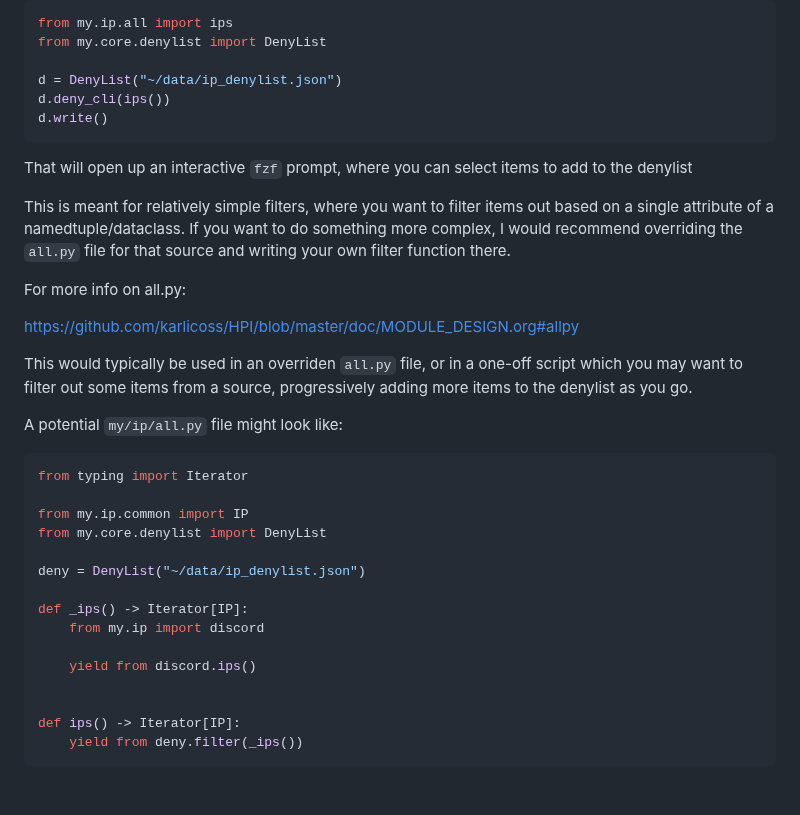
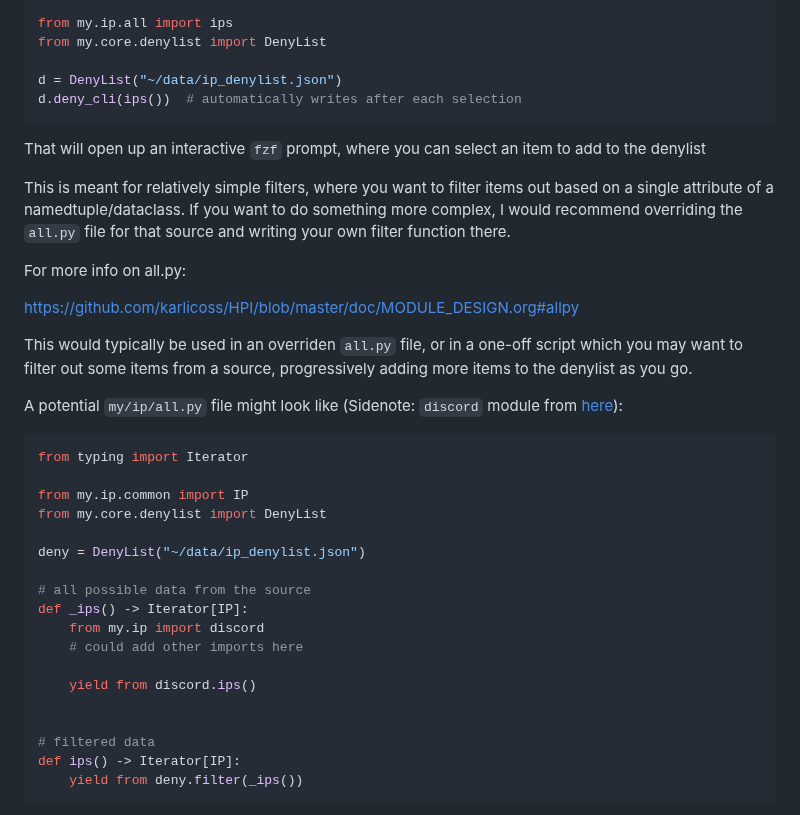
Before and after one commit to karlicoss/HPI, a Markdown page: doc/DENYLIST.md, the part around the change. Rendered like a GitHub page; blank space fills up the shorter version.

Commit message:
update denylist docs

````diff
--- a/doc/DENYLIST.md
+++ b/doc/DENYLIST.md
@@ -58,11 +58,10 @@ from my.ip.all import ips
 from my.core.denylist import DenyList
 
 d = DenyList("~/data/ip_denylist.json")
-d.deny_cli(ips())
-d.write()
+d.deny_cli(ips())  # automatically writes after each selection
 ```
 
-That will open up an interactive `fzf` prompt, where you can select items to add to the denylist
+That will open up an interactive `fzf` prompt, where you can select an item to add to the denylist
 
 This is meant for relatively simple filters, where you want to filter items out
 based on a single attribute of a namedtuple/dataclass. If you want to do something
@@ -77,7 +76,7 @@ This would typically be used in an overriden `all.py` file, or in a one-off scri
 which you may want to filter out some items from a source, progressively adding more
 items to the denylist as you go.
 
-A potential `my/ip/all.py` file might look like:
+A potential `my/ip/all.py` file might look like (Sidenote: `discord` module from [here](https://github.com/seanbreckenridge/HPI)):
 
 ```python
 from typing import Iterator
@@ -87,12 +86,15 @@ from my.core.denylist import DenyList
 
 deny = DenyList("~/data/ip_denylist.json")
 
+# all possible data from the source
 def _ips() -> Iterator[IP]:
     from my.ip import discord
+    # could add other imports here
 
     yield from discord.ips()
 
 
+# filtered data
 def ips() -> Iterator[IP]:
     yield from deny.filter(_ips())
 ```
````
